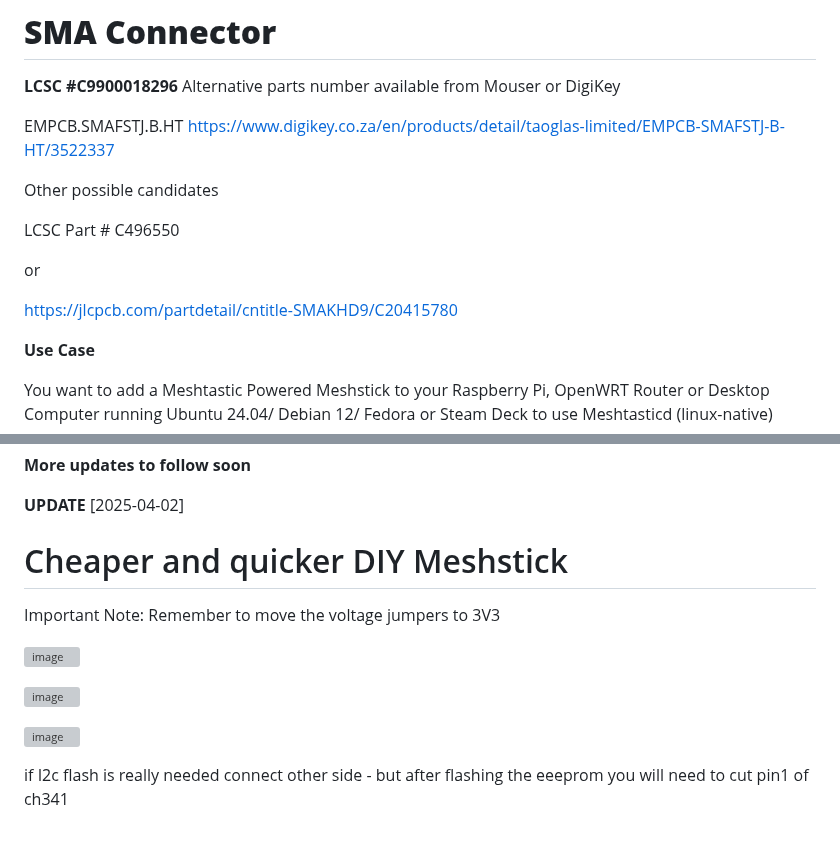
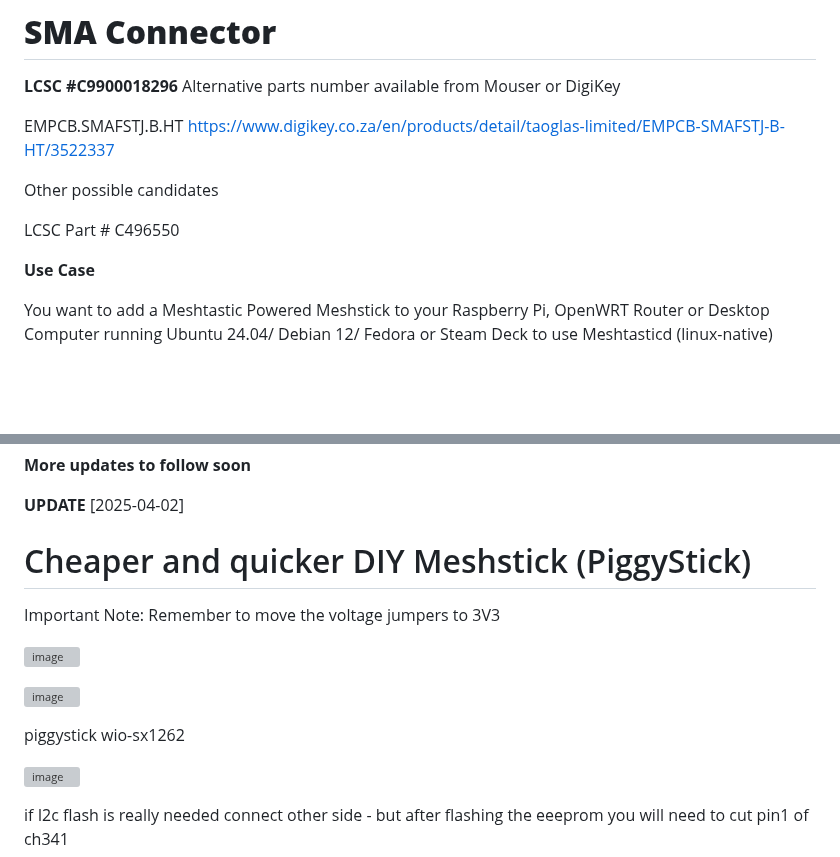
Before and after one commit to markbirss/MESHSTICK, a Markdown page: README.md, 2 parts joined by grey strips. Rendered like a GitHub page; blank space fills up the shorter version; grey boxes are pictures that could not be loaded.

```diff
--- a/README.md
+++ b/README.md
@@ -93,10 +93,6 @@ Other possible candidates
 
 LCSC Part # C496550
 
-or
-
-https://jlcpcb.com/partdetail/cntitle-SMAKHD9/C20415780
-
 **Use Case**
 
 You want to add a Meshtastic Powered Meshstick to your Raspberry Pi, OpenWRT Router or Desktop Computer running Ubuntu 24.04/ Debian 12/ Fedora or Steam Deck to use Meshtasticd (linux-native)
@@ -175,13 +171,16 @@ Various developers including myself have already received and tested the early v
 
 **UPDATE** [2025-04-02]
 
-# Cheaper and quicker DIY Meshstick
+# Cheaper and quicker DIY Meshstick (PiggyStick)
 
 Important Note: Remember to move the voltage jumpers to 3V3
+
 
 ![image](https://github.com/user-attachments/assets/8447c0ef-48c2-4a3a-8f65-9710fe350646)
 
 ![image](https://github.com/user-attachments/assets/ba8dde8e-d778-48b7-8717-97aba98dad13)
+
+piggystick wio-sx1262
 
 
 ![image](https://github.com/user-attachments/assets/06b78362-9d90-469c-9e22-1c8ab6588830)
```
